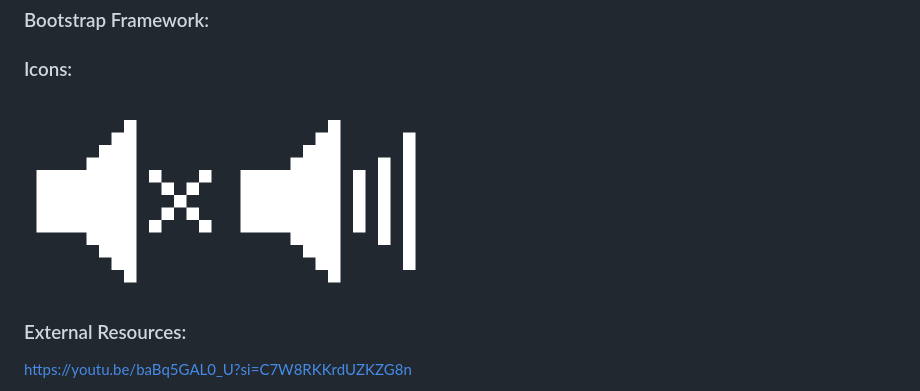
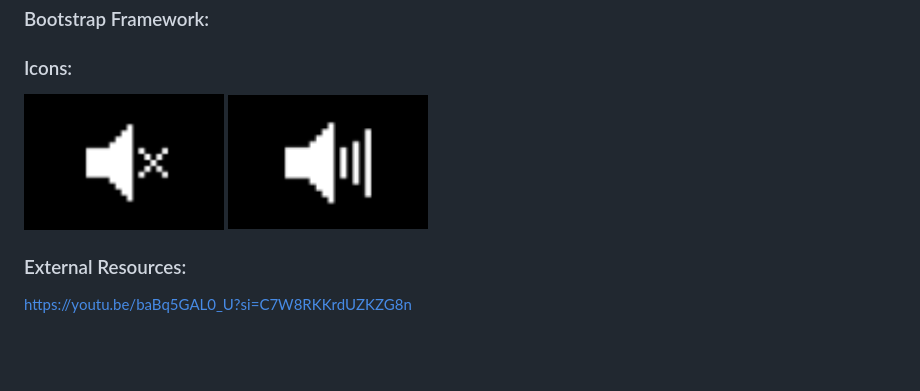
Before and after one commit to Zxi01/Hackathon, a Markdown page: README.md, the part around the change. Drawn GitHub-style; pictures changed too: assets/images/ReadmeSoundOff.png (added), assets/images/ReadmeSoundOn.png (added); blank space fills up the shorter version.

Commit message:
Added background for sound icon visibility on README

```diff
--- a/README.md
+++ b/README.md
@@ -208,8 +208,8 @@ Deployed via GitHub Pages. Resolved broken links to ensure all external links op
 ### Icons:
 
 <div allign="start">
-  <img src="assets/images/soundOfIcon.png" height="150" width="200"/>
-  <img src="assets/images/soundOnIcon.png" height="150" width="200"/>
+  <img src="assets/images/ReadmeSoundOff.png" height="150" width="200"/>
+  <img src="assets/images/ReadmeSoundOn.png" height="150" width="200"/>
 </div>
 
 ### External Resources:
```
